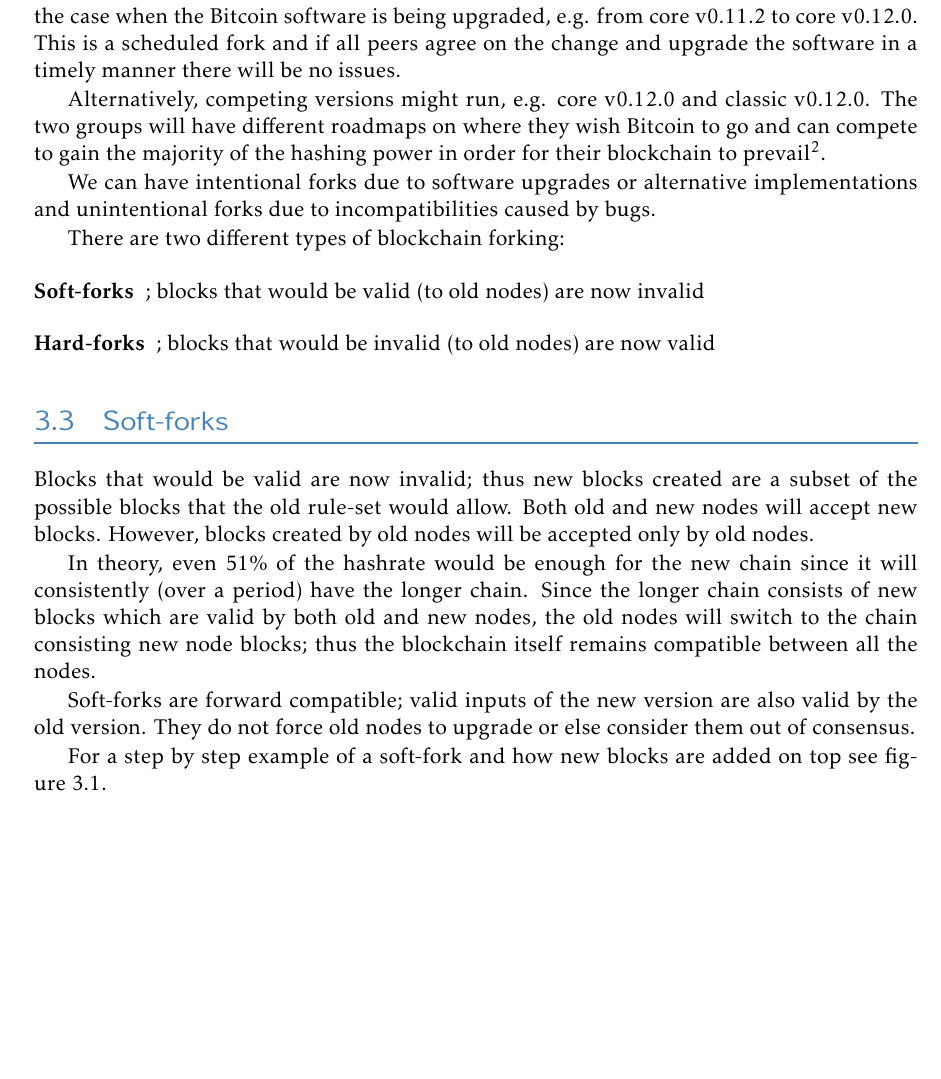
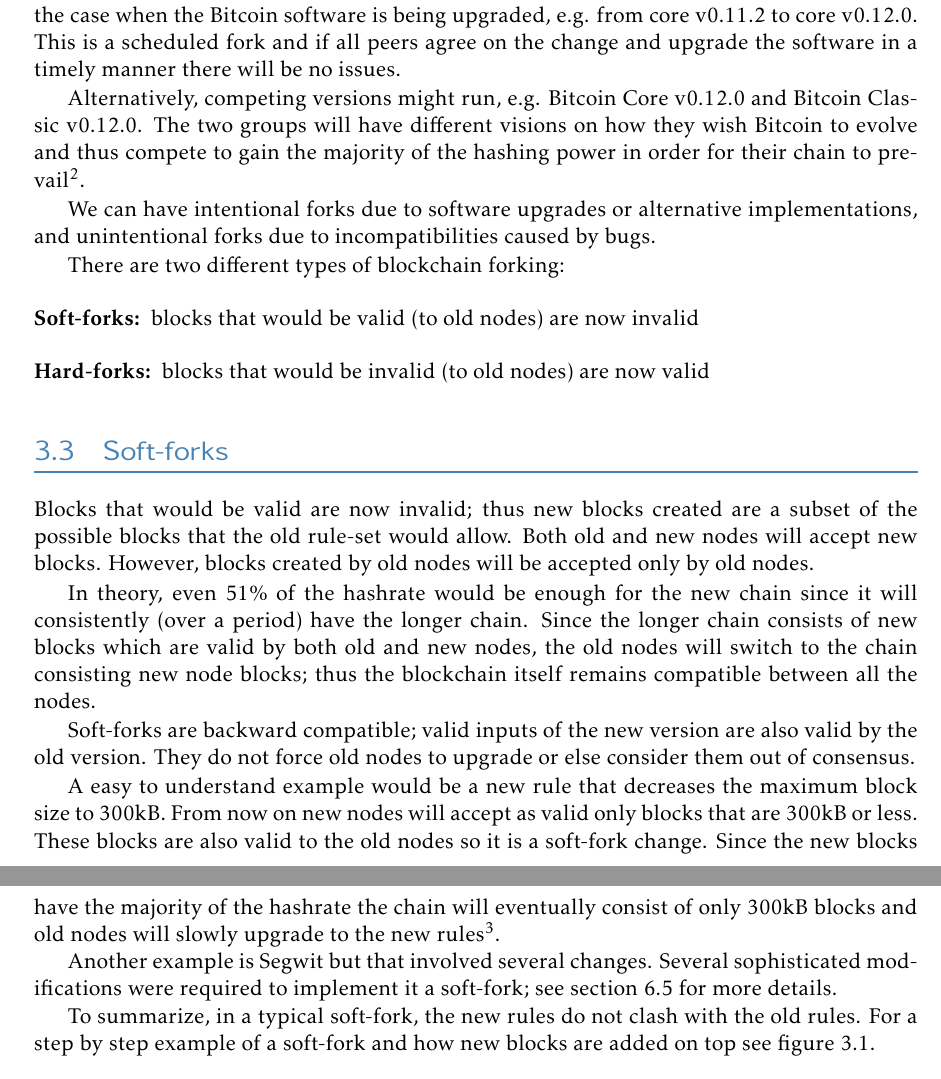
Before and after one commit to karask/bitcoin-textbook, a LaTeX thesis (bitcoin-textbook.tex, which reads forking.tex): part of page 31 of 95 before the commit and two parts of pages 31 and 32 of 95 after it, the two joined at a grey line, cut so that both start at the same text, the shorter picture padded with empty space. Compiled offline with pdfLaTeX.

Commit message:
cleaned up until soft-forks

```diff
--- a/forking.tex
+++ b/forking.tex
@@ -33,14 +33,14 @@
 
 Forks can occur when nodes on the network run different versions of the software. This is the case when the Bitcoin software is being upgraded, e.g. from core v0.11.2 to core v0.12.0. This is a scheduled fork and if all peers agree on the change and upgrade the software in a timely manner there will be no issues.
 
-Alternatively, competing versions might run, e.g. core v0.12.0 and classic v0.12.0. The two groups will have different roadmaps on where they wish Bitcoin to go and can compete to gain the majority of the hashing power in order for their blockchain to prevail\footnote{Prevail in terms of hashing power. Other than that both networks can co-exist.}.
+Alternatively, competing versions might run, e.g. Bitcoin Core v0.12.0 and Bitcoin Classic v0.12.0. The two groups will have different visions on how they wish Bitcoin to evolve and thus compete to gain the majority of the hashing power in order for their chain to prevail\footnote{Prevail in terms of hashing power. Other than that both networks can co-exist.}.
 
-We can have intentional forks due to software upgrades or alternative implementations and unintentional forks due to incompatibilities caused by bugs.
+We can have intentional forks due to software upgrades or alternative implementations, and unintentional forks due to incompatibilities caused by bugs.
 
 There are two different types of blockchain forking:
 \begin{description}
-\item[Soft-forks]; blocks that would be valid (to old nodes) are now invalid
-\item[Hard-forks]; blocks that would be invalid (to old nodes) are now valid
+\item[Soft-forks:] blocks that would be valid (to old nodes) are now invalid
+\item[Hard-forks:] blocks that would be invalid (to old nodes) are now valid
 \end{description}
 
 
@@ -49,8 +49,13 @@
 
 In theory, even 51\% of the hashrate would be enough for the new chain since it will consistently (over a period) have the longer chain. Since the longer chain consists of new blocks which are valid by both old and new nodes, the old nodes will switch to the chain consisting new node blocks; thus the blockchain itself remains compatible between all the nodes.
 
-Soft-forks are forward compatible; valid inputs of the new version are also valid by the old version. They do not force old nodes to upgrade or else consider them out of consensus.
+Soft-forks are backward compatible; valid inputs of the new version are also valid by the old version. They do not force old nodes to upgrade or else consider them out of consensus.
 
+A easy to understand example would be a new rule that decreases the maximum block size to 300kB. From now on new nodes will accept as valid only blocks that are 300kB or less. These blocks are also valid to the old nodes so it is a soft-fork change. Since the new blocks have the majority of the hashrate the chain will eventually consist of only 300kB blocks and old nodes will slowly upgrade to the new rules\footnote{They don't have to upgrade but their larger than 300kB blocks will never be finalized in the blockchain, so they might as well upgrade.}.
+
+Another example is Segwit but that involved several changes. Several sophisticated modifications were required to implement it a soft-fork; see section~\ref{sec:segwit} for more details.
+
+To summarize, in a typical soft-fork, the new rules do not clash with the old rules.
 For a step by step example of a soft-fork and how new blocks are added on top see figure~\ref{fig:soft-fork-example}.
 
 \begin{figure}[h]
```
